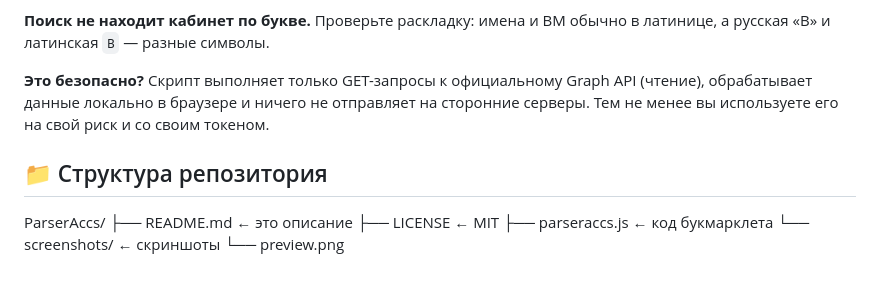
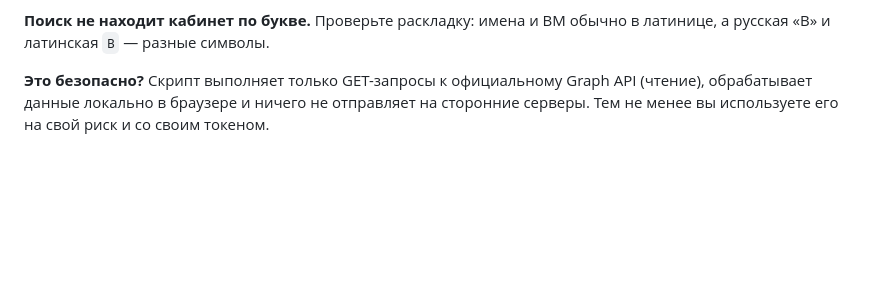
Before and after one commit to Kw3nty/ParserAccs, a Markdown page: README.md, the part around the change. Rendered like a GitHub page; blank space fills up the shorter version.

```diff
--- a/README.md
+++ b/README.md
@@ -72,11 +72,3 @@
 
 **Это безопасно?**
 Скрипт выполняет только GET-запросы к официальному Graph API (чтение), обрабатывает данные локально в браузере и ничего не отправляет на сторонние серверы. Тем не менее вы используете его на свой риск и со своим токеном.
-
-## 📁 Структура репозитория
-ParserAccs/
-├── README.md ← это описание
-├── LICENSE ← MIT
-├── parseraccs.js ← код букмарклета
-└── screenshots/ ← скриншоты
-└── preview.png
```
